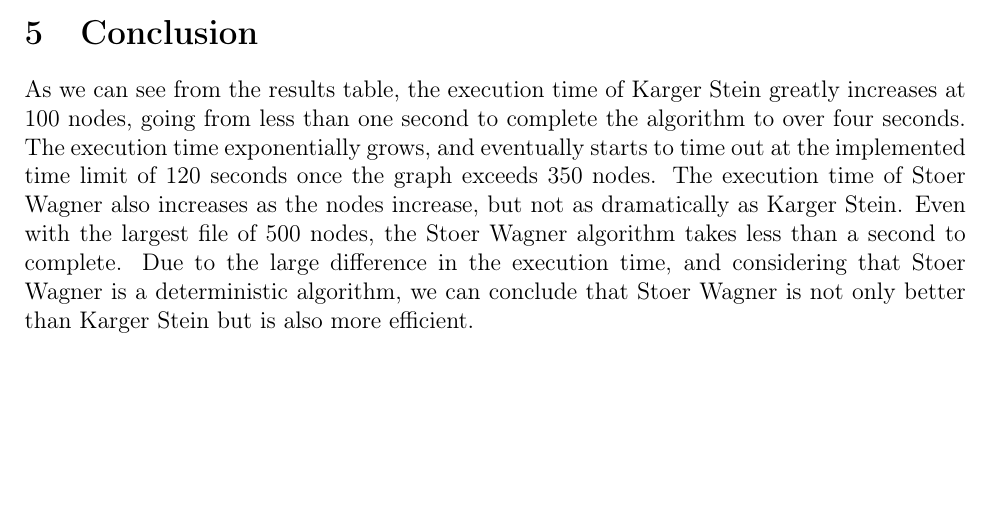
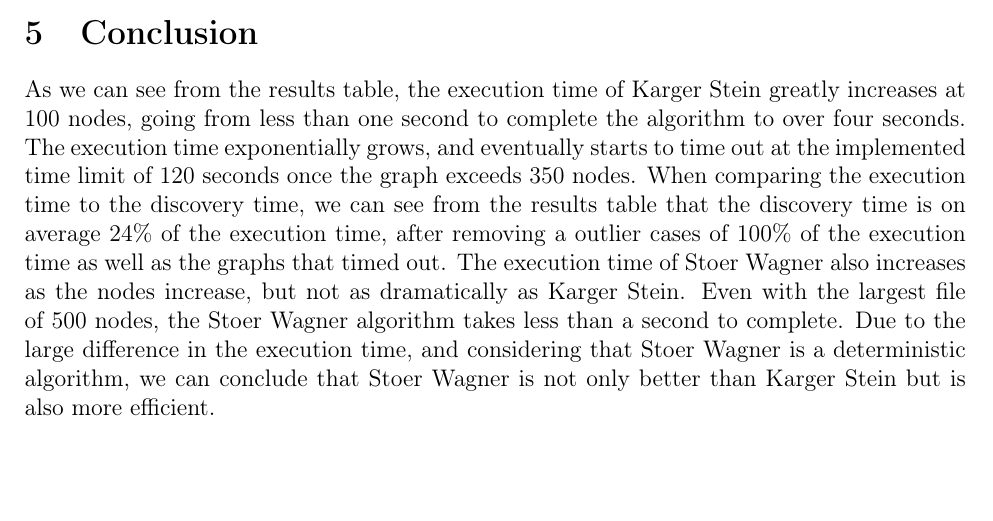
Before and after one commit to matteobudai/advancedalgorithms-assignment3, a LaTeX document (relation/relation.tex, which reads relation/Res/Sections/Conclusion.tex): part of page 19 of 19, cut so that both start at the same text. Compiled offline with pdfLaTeX.

Commit message:
Update Conclusion.tex

```diff
--- a/relation/Res/Sections/Conclusion.tex
+++ b/relation/Res/Sections/Conclusion.tex
@@ -1,4 +1,4 @@
 \section{Conclusion}
-As we can see from the results table, the execution time of Karger Stein greatly increases at 100 nodes, going from less than one second to complete the algorithm to over four seconds. The execution time exponentially grows, and eventually starts to time out at the implemented time limit of 120 seconds once the graph exceeds 350 nodes. The execution time of Stoer Wagner also increases as the nodes increase, but not as dramatically as Karger Stein. Even with the largest file of 500 nodes, the Stoer Wagner algorithm takes less than a second to complete. Due to the large difference in the execution time, and considering that Stoer Wagner is a deterministic algorithm, we can conclude that Stoer Wagner is not only better than Karger Stein but is also more efficient.
+As we can see from the results table, the execution time of Karger Stein greatly increases at 100 nodes, going from less than one second to complete the algorithm to over four seconds. The execution time exponentially grows, and eventually starts to time out at the implemented time limit of 120 seconds once the graph exceeds 350 nodes. When comparing the execution time to the discovery time, we can see from the results table that the discovery time is on average 24\% of the execution time, after removing a outlier cases of 100\% of the execution time as well as the graphs that timed out. The execution time of Stoer Wagner also increases as the nodes increase, but not as dramatically as Karger Stein. Even with the largest file of 500 nodes, the Stoer Wagner algorithm takes less than a second to complete. Due to the large difference in the execution time, and considering that Stoer Wagner is a deterministic algorithm, we can conclude that Stoer Wagner is not only better than Karger Stein but is also more efficient.
 
 \pagebreak
```
